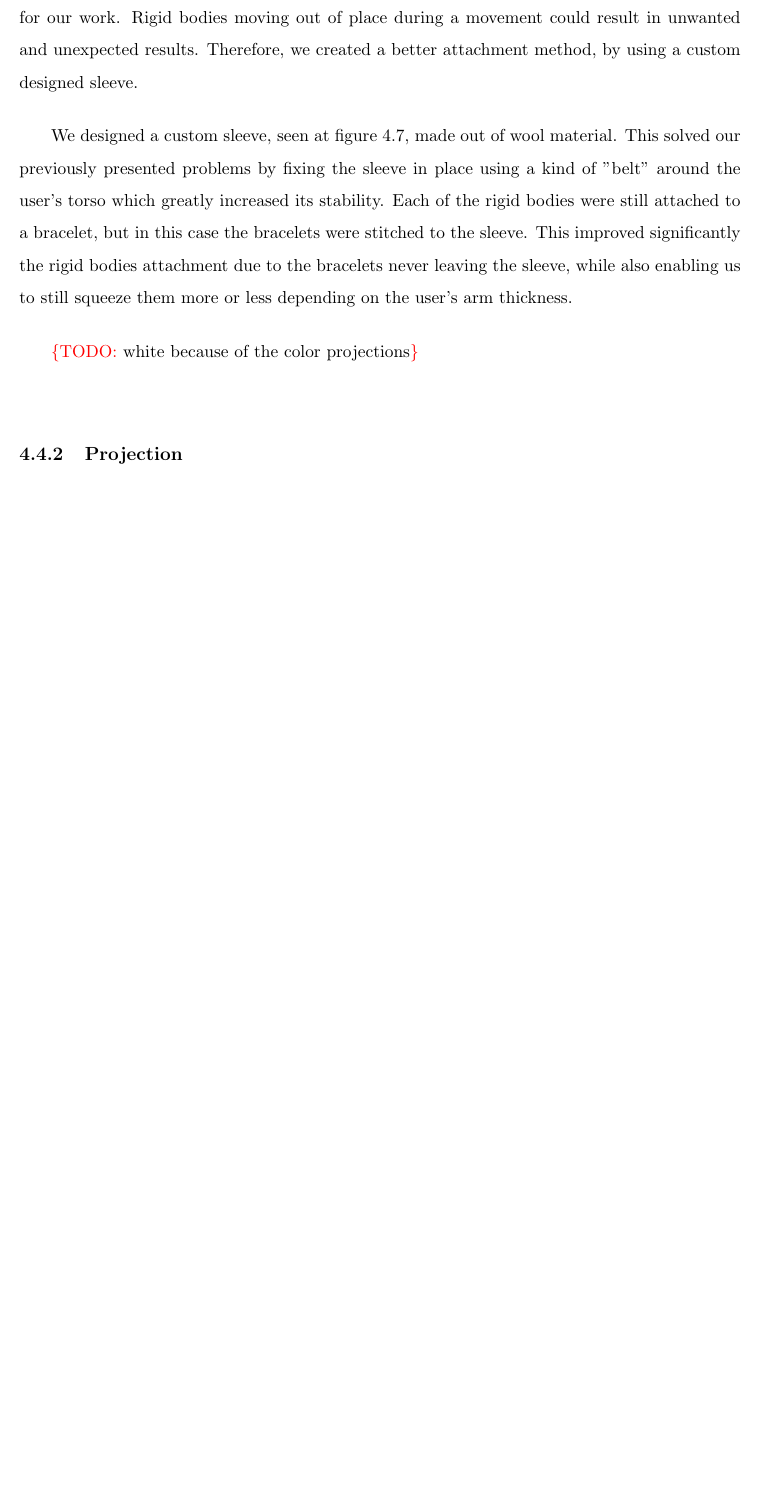
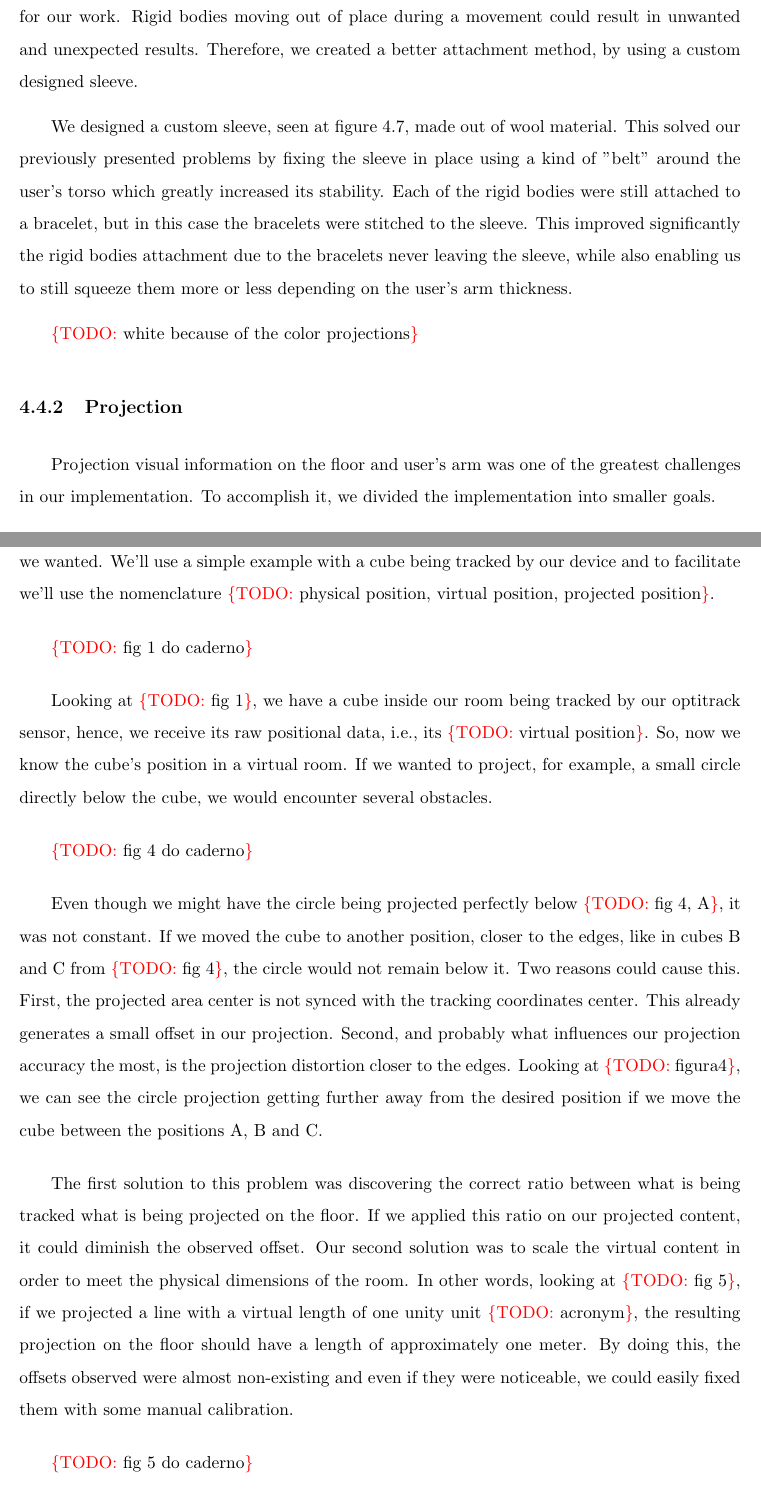
Before and after one commit to ovieira/Dissertation, a LaTeX thesis (thesis-main.tex, which reads chapters/impl.tex): part of page 55 of 71 before the commit and two parts of pages 55 and 56 of 73 after it, the two joined at a grey line, cut so that both start at the same text, the shorter picture padded with empty space. Compiled offline with pdfLaTeX.

Commit message:
Updates from ShareLaTeX

```diff
--- a/chapters/impl.tex
+++ b/chapters/impl.tex
@@ -166,7 +166,36 @@ while also enabling us to still squeeze them more or less depending on the user'
 \subsection{Projection}
 \label{prototype-projection}
 
-\todo{explicar tecnica de projection no chao e braco}
+
+Projection visual information on the floor and user's arm was one of the greatest challenges in our implementation. To accomplish it, we divided the implementation into smaller goals.
+
+First of all, we needed to understand the requires concepts to project information wherever we wanted. We'll use a simple example with a cube being tracked by
+our device and to facilitate we'll use the nomenclature \todo{physical position, virtual position, projected position}.
+
+\todo{fig 1 do caderno}
+
+Looking at \todo{fig 1}, we have a cube inside our room being tracked by our optitrack sensor, hence, we receive its raw positional data, i.e., its \todo{virtual position}.
+So, now we know the cube's position in a virtual room. If we wanted to project, for example, a small circle directly below the cube, we would encounter several obstacles.
+
+
+\todo{fig 4 do caderno}
+
+Even though we might have the circle being projected perfectly below \todo{fig 4, A}, it was not constant.
+If we moved the cube to another position, closer to the edges, like in cubes B and C from \todo{fig 4}, the circle would not remain below it.
+Two reasons could cause this. First, the projected area center is not synced with the tracking coordinates center.
+This already generates a small offset in our projection.
+Second, and probably what influences our projection accuracy the most, is the projection distortion closer to the edges.
+Looking at \todo{figura4}, we can see the circle projection getting further away from the desired position if we move the cube between the positions A, B and C.
+
+The first solution to this problem was discovering the correct ratio between what is being tracked what is being projected on the floor.
+If we applied this ratio on our projected content, it could diminish the observed offset.
+Our second solution was to scale the virtual content in order to meet the physical dimensions of the room.
+In other words, looking at \todo{fig 5}, if we projected a line with a virtual length of one unity unit \todo{acronym}, the resulting projection on the floor should have a length of approximately one meter.
+By doing this, the offsets observed were almost non-existing and even if they were noticeable, we could easily fixed them with some manual calibration.
+
+\todo{fig 5 do caderno}
+
+After being able to project informatioin directly below any tracked object, our next challenge was to project light on the object being tracked. In this case, based on our example, we want to project the circle on top of the cube.
 
 \subsection{Recording Movements}
 
```
Also changed, not shown: chapters/introduction.tex (+1 -1 lines), chapters/sleevear.tex (+10 -11 lines), cover.tex (+2 -2 lines).
